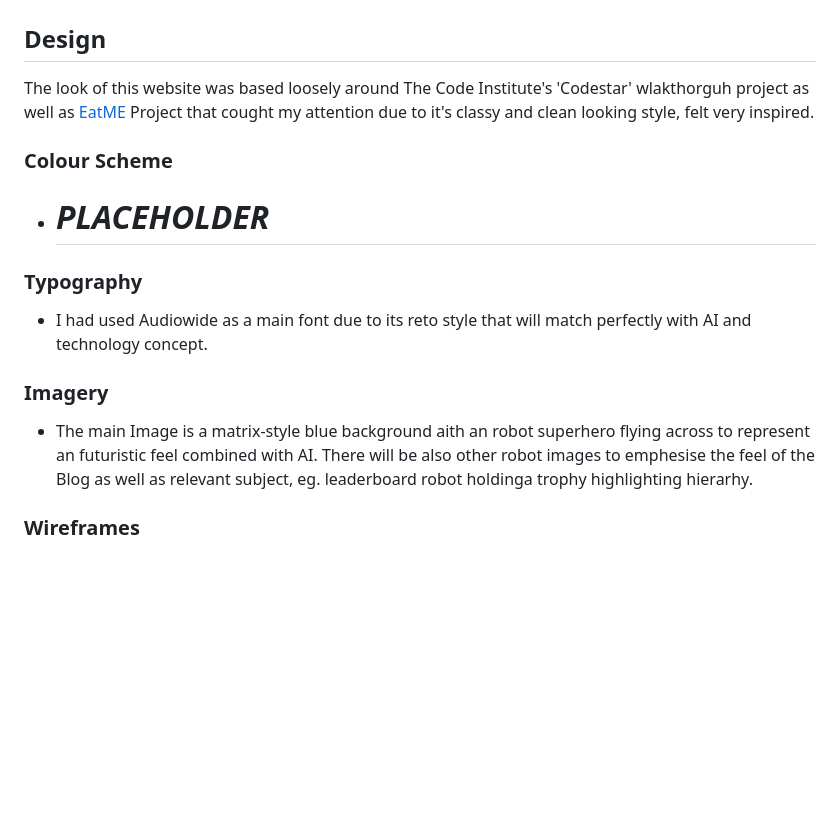
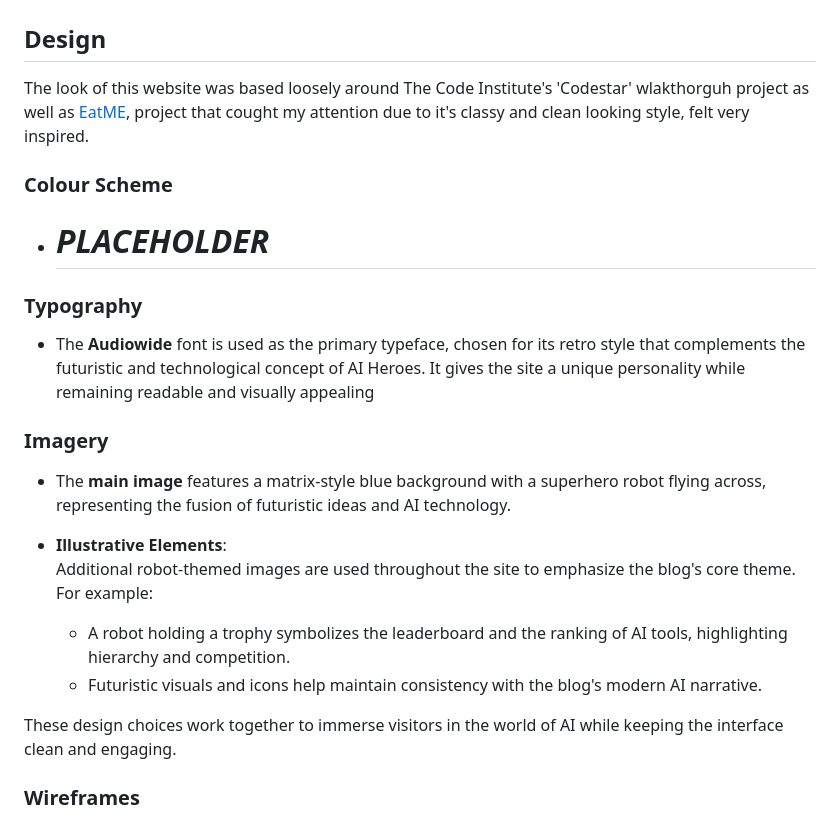
Before and after one commit to monika-mak/AI-Heroes-PP4, a Markdown page: README.md, the part around the change printed below. GitHub-like rendering; blank space fills up the shorter version.

```diff
--- a/README.md
+++ b/README.md
@@ -96,18 +96,25 @@ A list of user stories grouped into epics for better structure and clarity.
 
 ## Design
 
-The look of this website was based loosely around The Code Institute's 'Codestar' wlakthorguh project as well as [EatME](https://eatme-production.up.railway.app/)  Project that cought my attention due to it's classy and clean looking style, felt very inspired.
+The look of this website was based loosely around The Code Institute's 'Codestar' wlakthorguh project as well as [EatME](https://eatme-production.up.railway.app/), project that cought my attention due to it's classy and clean looking style, felt very inspired.
 
 ### Colour Scheme
 
 - # *PLACEHOLDER*
 
-
 ### Typography
-- I had used Audiowide as a main font due to its reto style that will match perfectly with AI and technology concept.
+- The **Audiowide** font is used as the primary typeface, chosen for its retro style that complements the futuristic and technological concept of AI Heroes. It gives the site a unique personality while remaining readable and visually appealing
 
 ### Imagery
-- The main Image is a matrix-style blue background aith an robot superhero flying across to represent an futuristic feel combined with AI. There will be also other robot images to emphesise the feel of the Blog as well as relevant subject, eg. leaderboard robot holdinga trophy  highlighting hierarhy.
+
+- The **main image** features a matrix-style blue background with a superhero robot flying across, representing the fusion of futuristic ideas and AI technology.
+
+- **Illustrative Elements**:
+  Additional robot-themed images are used throughout the site to emphasize the blog's core theme. For example:
+  - A robot holding a trophy symbolizes the leaderboard and the ranking of AI tools, highlighting hierarchy and competition.
+  - Futuristic visuals and icons help maintain consistency with the blog's modern AI narrative.
+
+These design choices work together to immerse visitors in the world of AI while keeping the interface clean and engaging.
 
 ### Wireframes
 - # *PLACEHOLDER*
```
Also changed, not shown: other parts of README.md (+8 -0 lines).
